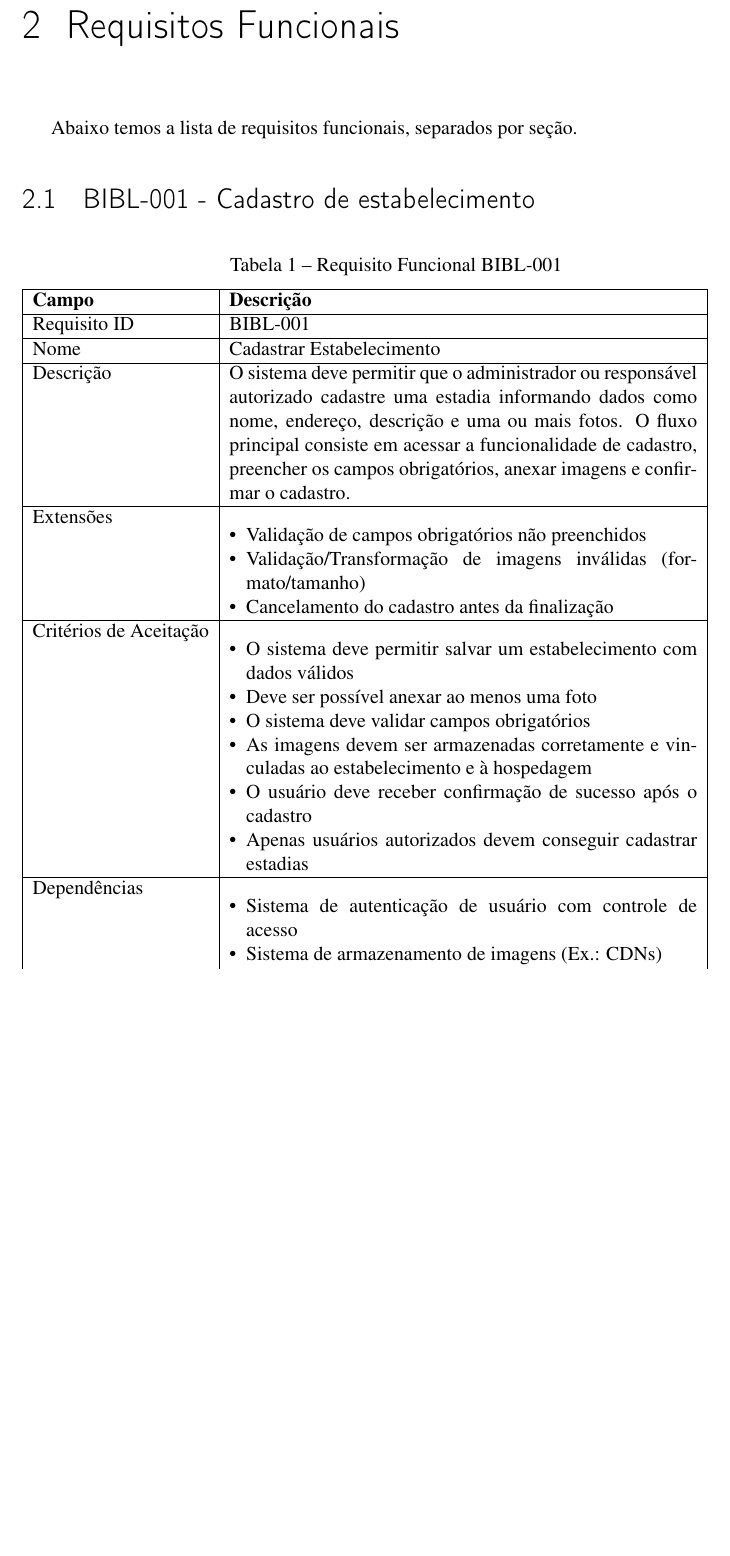
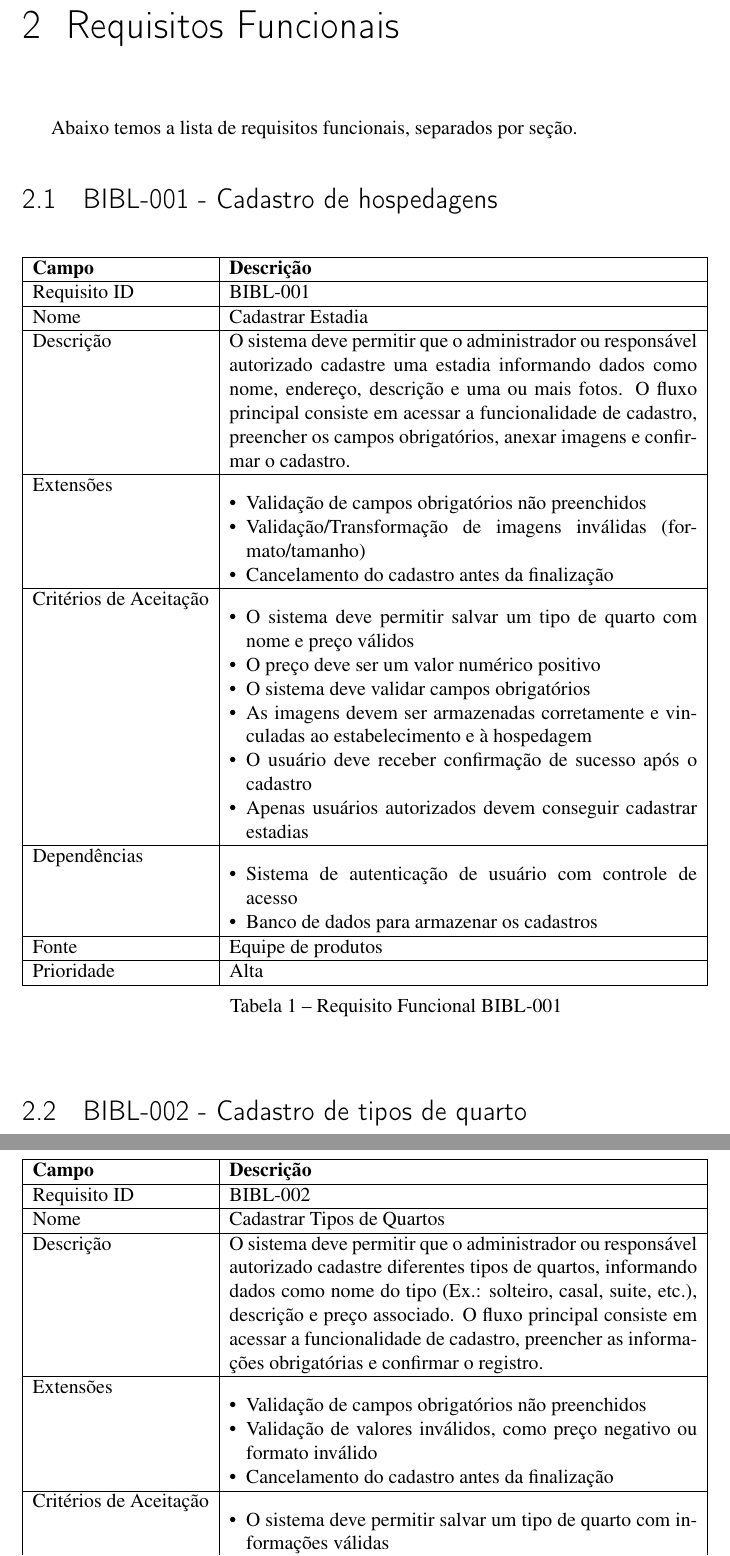
Before and after one commit to BccMaterial/ES-T2, a LaTeX thesis (documento.tex): part of page 4 of 6 before the commit and two parts of pages 4 and 5 of 7 after it, the two joined at a grey line, cut so that both start at the same text, the shorter picture padded with empty space. Compiled offline with pdfLaTeX.

Commit message:
feat: add `BIBL-002` section

```diff
--- a/documento.tex
+++ b/documento.tex
@@ -47,17 +47,16 @@ Este documento visa listar os requisitos funcionais e não funcionais da platafo
 
 Abaixo temos a lista de requisitos funcionais, separados por seção.
 
-\section{BIBL-001 - Cadastro de estabelecimento}
+\section{BIBL-001 - Cadastro de hospedagens}
 
 \begin{table}[h]
-	\caption{Requisito Funcional BIBL-001}
 	\begin{tabular}{|l|p{10cm}|}
 		\hline
 		\textbf{Campo} & \textbf{Descrição} \\
 		\hline
 		Requisito ID & BIBL-001 \\
 		\hline
-		Nome & Cadastrar Estabelecimento \\
+		Nome & Cadastrar Estadia \\
 		\hline
 		Descrição & O sistema deve permitir que o administrador ou responsável autorizado cadastre uma estadia informando dados como nome, endereço, descrição e uma ou mais fotos. O fluxo principal consiste em acessar a funcionalidade de cadastro, preencher os campos obrigatórios, anexar imagens e confirmar o cadastro. \\
 		\hline
@@ -68,8 +67,8 @@ Abaixo temos a lista de requisitos funcionais, separados por seção.
 		\end{itemize} \\
 		\hline
 		Critérios de Aceitação & \begin{itemize}[leftmargin=*, labelsep=0.5em, noitemsep, topsep=0pt]
-		\item O sistema deve permitir salvar um estabelecimento com dados válidos
-		\item Deve ser possível anexar ao menos uma foto
+		\item O sistema deve permitir salvar um tipo de quarto com nome e preço válidos
+		\item O preço deve ser um valor numérico positivo
 		\item O sistema deve validar campos obrigatórios
 		\item As imagens devem ser armazenadas corretamente e vinculadas ao estabelecimento e à hospedagem
 		\item O usuário deve receber confirmação de sucesso após o cadastro
@@ -78,7 +77,6 @@ Abaixo temos a lista de requisitos funcionais, separados por seção.
 		\hline
 		Dependências & \begin{itemize}[leftmargin=*, labelsep=0.5em, noitemsep, topsep=0pt]
 		\item Sistema de autenticação de usuário com controle de acesso
-		\item Sistema de armazenamento de imagens (Ex.: CDNs)
 		\item Banco de dados para armazenar os cadastros
 		\end{itemize} \\
 		\hline
@@ -87,3 +85,28 @@ Abaixo temos a lista de requisitos funcionais, separados por seção.
 		Prioridade & Alta \\
 		\hline
 	\end{tabular}
+	\caption{Requisito Funcional BIBL-001}
+\end{table}
+
+\section{BIBL-002 - Cadastro de tipos de quarto}
+
+\begin{table}[h]
+	\begin{tabular}{|l|p{10cm}|}
+		\hline
+		\textbf{Campo} & \textbf{Descrição} \\
+		\hline
+		Requisito ID & BIBL-002 \\
+		\hline
+		Nome & Cadastrar Tipos de Quartos \\
+		\hline
+		Descrição & O sistema deve permitir que o administrador ou responsável autorizado cadastre diferentes tipos de quartos, informando dados como nome do tipo (Ex.: solteiro, casal, suite, etc.), descrição e preço associado. O fluxo principal consiste em acessar a funcionalidade de cadastro, preencher as informações obrigatórias e confirmar o registro. \\
+		\hline
+		Extensões & \begin{itemize}[leftmargin=*, labelsep=0.5em, noitemsep, topsep=0pt]
+		\item Validação de campos obrigatórios não preenchidos
+		\item Validação de valores inválidos, como preço negativo ou formato inválido
+		\item Cancelamento do cadastro antes da finalização
+		\end{itemize} \\
+		\hline
+		Critérios de Aceitação & \begin{itemize}[leftmargin=*, labelsep=0.5em, noitemsep, topsep=0pt]
+		\item O sistema deve permitir salvar um tipo de quarto com informações válidas
+		\item O preço deve ser um valor numérico positivo
@@ -89,0 +116 @@ Abaixo temos a lista de requisitos funcionais, separados por seção.
+		\hline
@@ -90,3 +126,5 @@ Abaixo temos a lista de requisitos funcionais, separados por seção.
+	\end{tabular}
+	\caption{Requisito Funcional BIBL-002}
 \end{table}
 
 \chapter{Requisitos Não Funcionais}
```
Also changed, not shown: documento.pdf, documento.tex (12 more changed lines).
